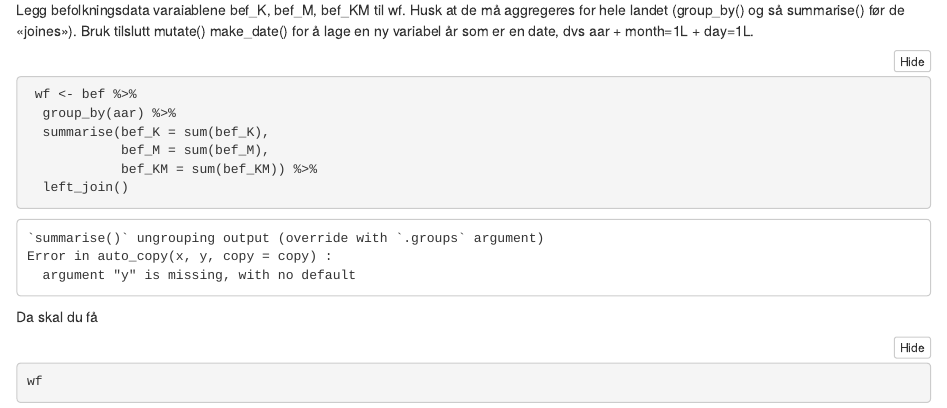
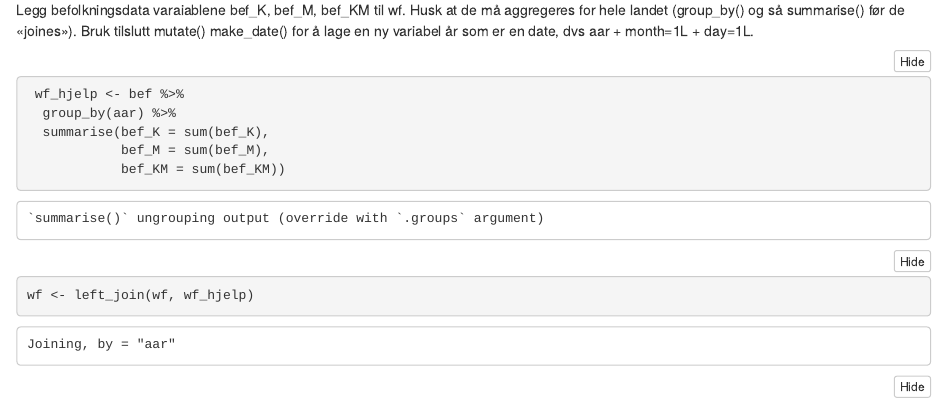
Before and after one commit to dunnar666/MSB105-Assignment-4, an R Markdown document (model.Rmd): the page in a window 1100 px wide, from 3770 px down. The pictures show the output file model.nb.html that the author committed with the source, opened offline.

Commit message:
echo-chunk 2 = good

````diff
--- a/model.Rmd
+++ b/model.Rmd
@@ -96,8 +96,9 @@ names(bef)
 Legg befolkningsdata varaiablene bef_K, bef_M, bef_KM til wf. Husk at de må aggregeres for hele landet (group_by() og så summarise() før de «joines»). Bruk tilslutt mutate() make_date() for å lage en ny variabel år som er en date, dvs aar + month=1L + day=1L.
 
 ```{r}
- wf <- bef %>%
+ wf_hjelp <- bef %>%
   group_by(aar) %>%
   summarise(bef_K = sum(bef_K),
             bef_M = sum(bef_M),
-            bef_KM = sum(bef_KM)) %>%
+            bef_KM = sum(bef_KM))
+wf <- left_join(wf, wf_hjelp)
````
Also changed, not shown: model.nb.html, model.Rmd (5 more changed lines).
